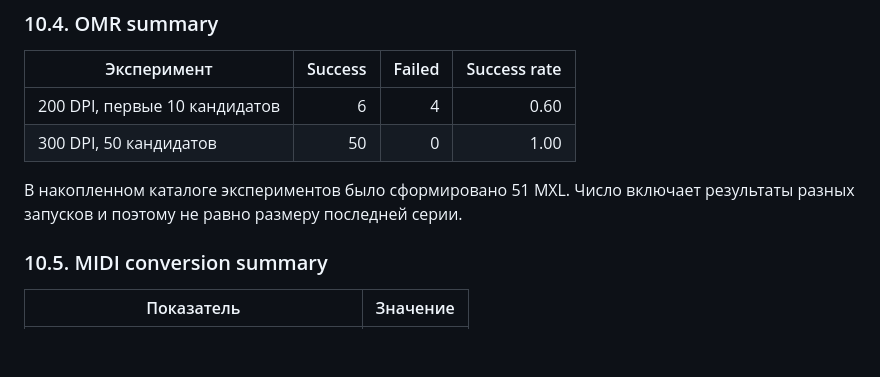
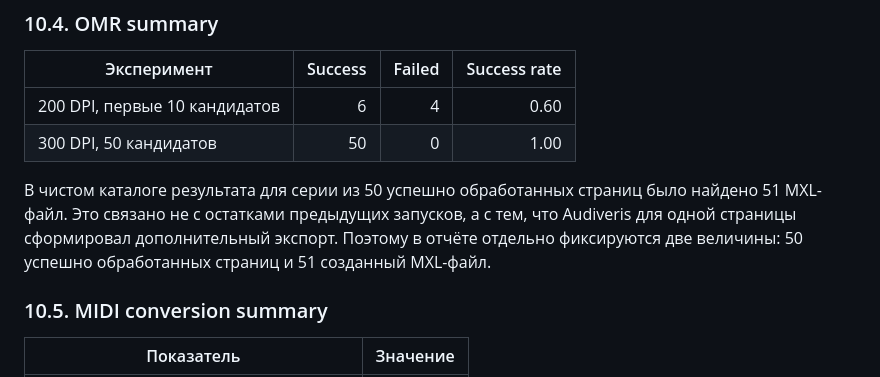
Before and after one commit to evgeniykolesnikov/notevision-omr, a Markdown page: docs/seminar/final_report.md, the part around the change. GitHub-like rendering; blank space fills up the shorter version.

Commit message:
docs: clarify OMR MXL count in final report

```diff
--- a/docs/seminar/final_report.md
+++ b/docs/seminar/final_report.md
@@ -704,8 +704,11 @@ Batch-конвертация проведена на первых 10 MXL:
 | 200 DPI, первые 10 кандидатов | 6 | 4 | 0.60 |
 | 300 DPI, 50 кандидатов | 50 | 0 | 1.00 |
 
-В накопленном каталоге экспериментов было сформировано 51 MXL. Число включает
-результаты разных запусков и поэтому не равно размеру последней серии.
+В чистом каталоге результата для серии из 50 успешно обработанных страниц
+было найдено 51 MXL-файл. Это связано не с остатками предыдущих запусков, а с
+тем, что Audiveris для одной страницы сформировал дополнительный экспорт.
+Поэтому в отчёте отдельно фиксируются две величины: 50 успешно обработанных
+страниц и 51 созданный MXL-файл.
 
 ### 10.5. MIDI conversion summary
 
```
